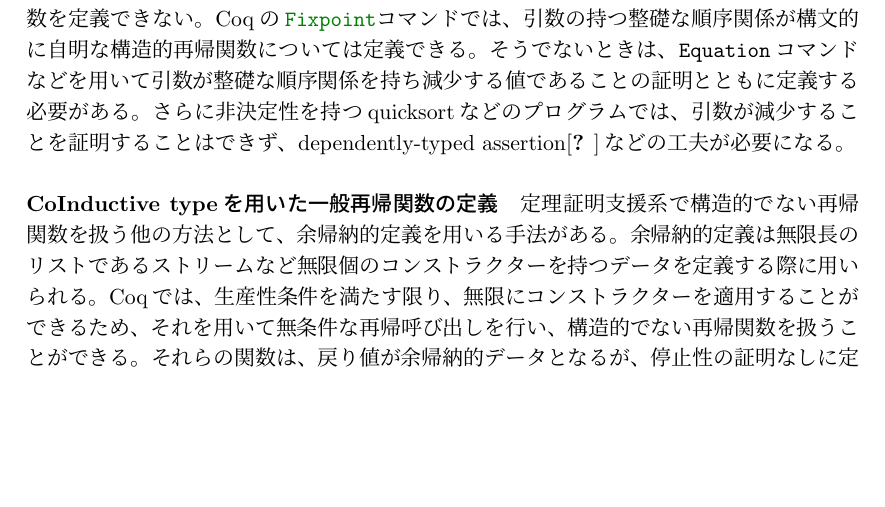
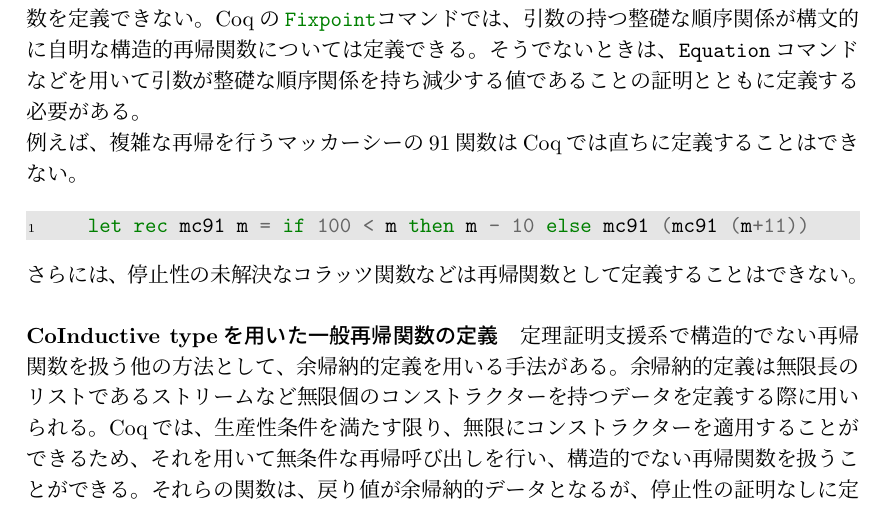
Before and after one commit to Ryuji-Kawakami/ppl2025, a LaTeX document (ppl2025.tex): part of page 2 of 16 before the commit and part of page 2 of 17 after it, cut so that both start at the same text, the shorter picture padded with empty space. The pictures show the PDF file ppl2025.pdf that the author committed with the source.

Commit message:
modify the introduction

```diff
--- a/ppl2025.tex
+++ b/ppl2025.tex
@@ -72,11 +72,14 @@ Hierarchy Builder\cite{cohen:hal-02478907}を用いて実装することで、
 定理証明支援系では無矛盾性の保証のため、停止しない関数を定義できない。
 Coqの\coqin{Fixpoint}コマンドでは、引数の持つ整礎な順序関係が構文的に自明な構造的再帰関数については定義できる。
 そうでないときは、\coqin{Equation}コマンドなどを用いて引数が整礎な順序関係を持ち減少する値であることの
-証明とともに定義する必要がある。
+証明とともに定義する必要がある。\\
+例えば、複雑な再帰を行うマッカーシーの91関数はCoqでは直ちに定義することはできない。
+\begin{minted}[bgcolor=bg,numbers=left,xleftmargin=1.5em]{ocaml}
+  let rec mc91 m = if 100 < m then m - 10 else mc91 (mc91 (m+11))
+\end{minted}
+さらには、停止性の未解決なコラッツ関数などは再帰関数として定義することはできない。
 %停止性の証明なしに扱える　さらに、構造
 %一般再帰が扱える　さらに、quick sortなども
-さらに非決定性を持つquicksortなどのプログラムでは、引数が減少することを証明することはできず、
-dependently-typed assertion\cite{d}などの工夫が必要になる。
 %また、停止性の未解決なコラッツ関数などは定義することができない。
 %interaction treeを全面的に出す?
 \paragraph{CoInductive typeを用いた一般再帰関数の定義}
@@ -114,0 +124 @@ complete elgot monadとなることが知られている\cite{10.1007/978-3-319-
+  let factorial n =
@@ -114,0 +128,2 @@ complete elgot monadとなることが知られている\cite{10.1007/978-3-319-
+    r := !r * !l;
+    l := !l - 1;
```
Also changed, not shown: ppl2025.pdf, ppl2025.tex (16 more changed lines).
